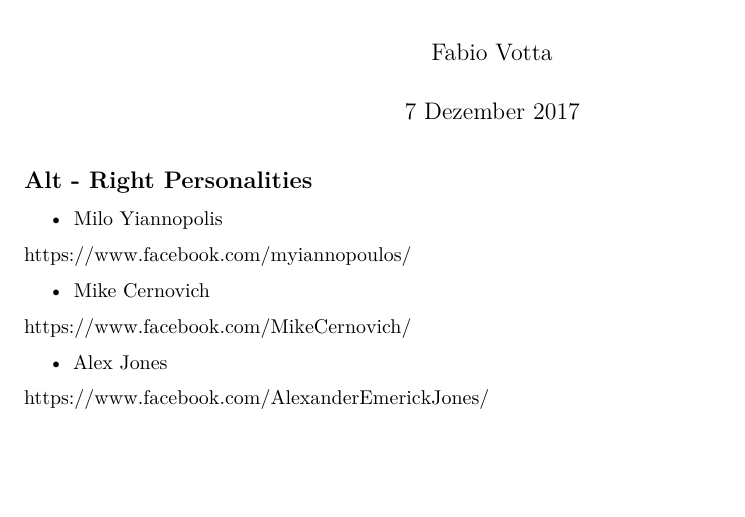
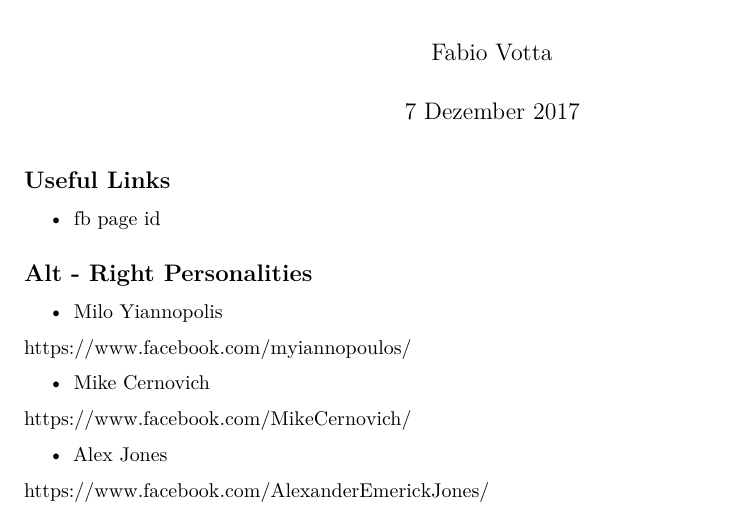
Before and after one commit to favstats/altright, an R Markdown document (Abstract.Rmd): part of page 1 of 3, cut so that both start at the same text, the shorter picture padded with empty space. Rendered offline with R 4.5, knitr and Pandoc, then LaTeX, with nearby package versions.

Commit message:
add fb page id

```diff
--- a/Abstract.Rmd
+++ b/Abstract.Rmd
@@ -4,6 +4,9 @@
 date: "7 Dezember 2017"
 output: pdf_document
 ---
+
+## Useful Links
+- [fb page id](https://findmyfbid.com/success/95475020353)
 
 ## Alt - Right Personalities
 
```
